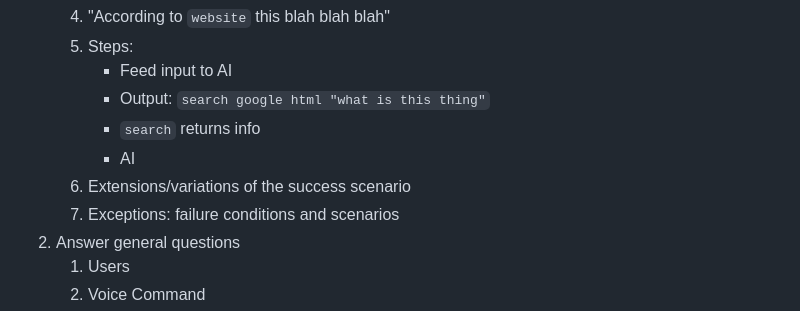
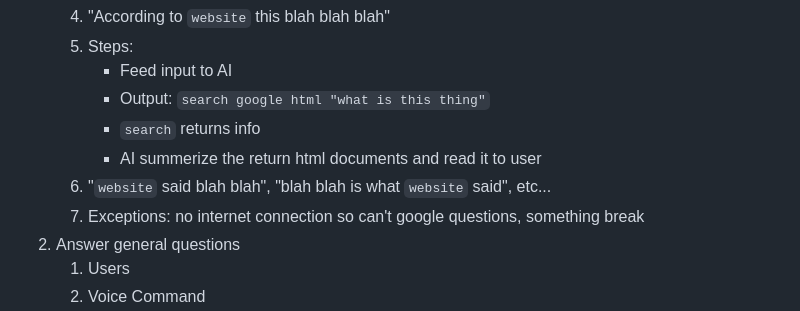
Before and after one commit to HoangNguyen55/A.I.D.A, a Markdown page: docs/design.md, the part around the change. Drawn GitHub-style.

Commit message:
finish 1st functional req

```diff
--- a/docs/design.md
+++ b/docs/design.md
@@ -37,9 +37,9 @@ Communication tools: Discord
         - Feed input to AI
         - Output: `search google html "what is this thing"`
         - `search` returns info
-        - AI
-    6) Extensions/variations of the success scenario
-    7) Exceptions: failure conditions and scenarios
+        - AI summerize the return html documents and read it to user
+    6) "`website` said blah blah", "blah blah is what `website` said", etc...
+    7) Exceptions: no internet connection so can't google questions, something break
 1. Answer general questions
     1) Users
     2) Voice Command
```
